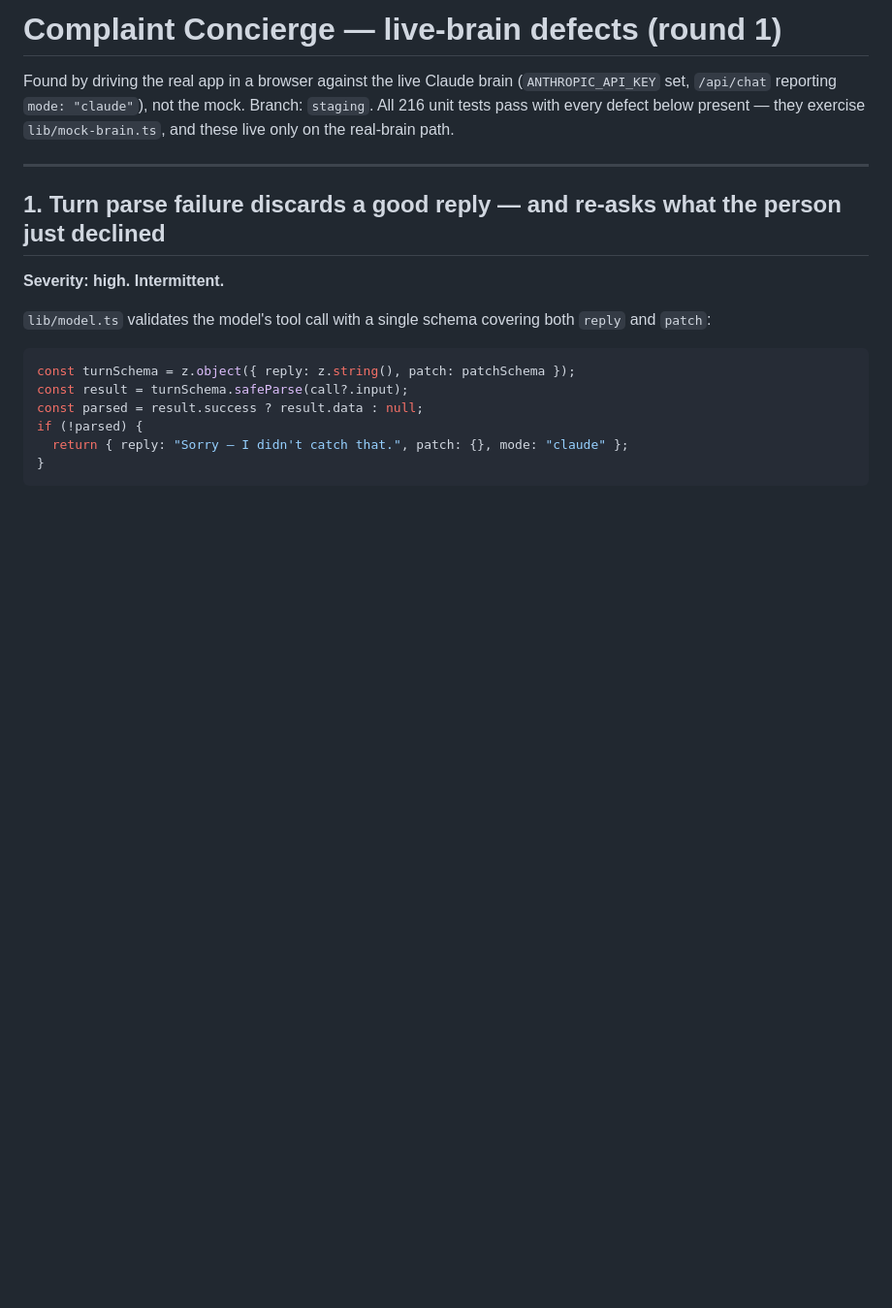
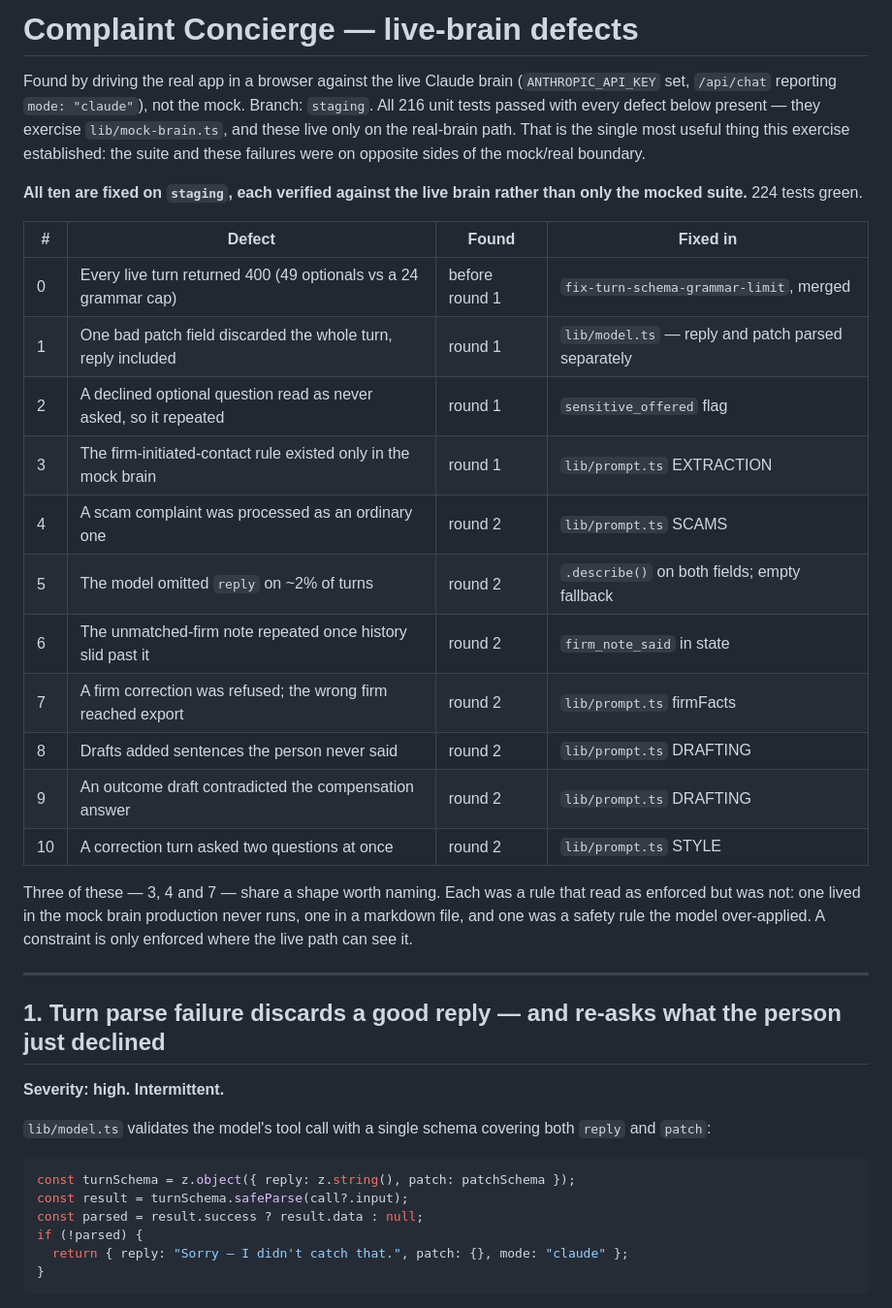
Before and after one commit to seansoreilly/complaint-requirements, a Markdown page: docs/chat-eval/defects.md, the part around the change. Shown at 97% size. Drawn GitHub-style; blank space fills up the shorter version.

Commit message:
Summarise the ten defects and what they had in common
Three of them were rules that read as enforced and were not: the
firm-initiated-contact rule lived in the mock brain that production never runs,
the scam exclusion lived in a markdown file, and the "only firm details you may
state" rule was a safety rule the model over-applied until it refused a
correction. A constraint is only enforced where the live path can see it.

Co-Authored-By: Claude Opus 5 <noreply@anthropic.com>
Claude-Session: https://claude.ai/code/session_01V4UjYgTVTkwAy2oFG3tMDE

```diff
--- a/docs/chat-eval/defects.md
+++ b/docs/chat-eval/defects.md
@@ -1,9 +1,33 @@
-# Complaint Concierge — live-brain defects (round 1)
+# Complaint Concierge — live-brain defects
 
 Found by driving the real app in a browser against the live Claude brain
 (`ANTHROPIC_API_KEY` set, `/api/chat` reporting `mode: "claude"`), not the mock.
-Branch: `staging`. All 216 unit tests pass with every defect below present —
+Branch: `staging`. All 216 unit tests passed with every defect below present —
 they exercise `lib/mock-brain.ts`, and these live only on the real-brain path.
+That is the single most useful thing this exercise established: the suite and
+these failures were on opposite sides of the mock/real boundary.
+
+**All ten are fixed on `staging`, each verified against the live brain rather
+than only the mocked suite.** 224 tests green.
+
+| # | Defect | Found | Fixed in |
+|---|---|---|---|
+| 0 | Every live turn returned 400 (49 optionals vs a 24 grammar cap) | before round 1 | `fix-turn-schema-grammar-limit`, merged |
+| 1 | One bad patch field discarded the whole turn, reply included | round 1 | `lib/model.ts` — reply and patch parsed separately |
+| 2 | A declined optional question read as never asked, so it repeated | round 1 | `sensitive_offered` flag |
+| 3 | The firm-initiated-contact rule existed only in the mock brain | round 1 | `lib/prompt.ts` EXTRACTION |
+| 4 | A scam complaint was processed as an ordinary one | round 2 | `lib/prompt.ts` SCAMS |
+| 5 | The model omitted `reply` on ~2% of turns | round 2 | `.describe()` on both fields; empty fallback |
+| 6 | The unmatched-firm note repeated once history slid past it | round 2 | `firm_note_said` in state |
+| 7 | A firm correction was refused; the wrong firm reached export | round 2 | `lib/prompt.ts` firmFacts |
+| 8 | Drafts added sentences the person never said | round 2 | `lib/prompt.ts` DRAFTING |
+| 9 | An outcome draft contradicted the compensation answer | round 2 | `lib/prompt.ts` DRAFTING |
+| 10 | A correction turn asked two questions at once | round 2 | `lib/prompt.ts` STYLE |
+
+Three of these — 3, 4 and 7 — share a shape worth naming. Each was a rule that
+read as enforced but was not: one lived in the mock brain production never runs,
+one in a markdown file, and one was a safety rule the model over-applied. A
+constraint is only enforced where the live path can see it.
 
 ---
 
```
